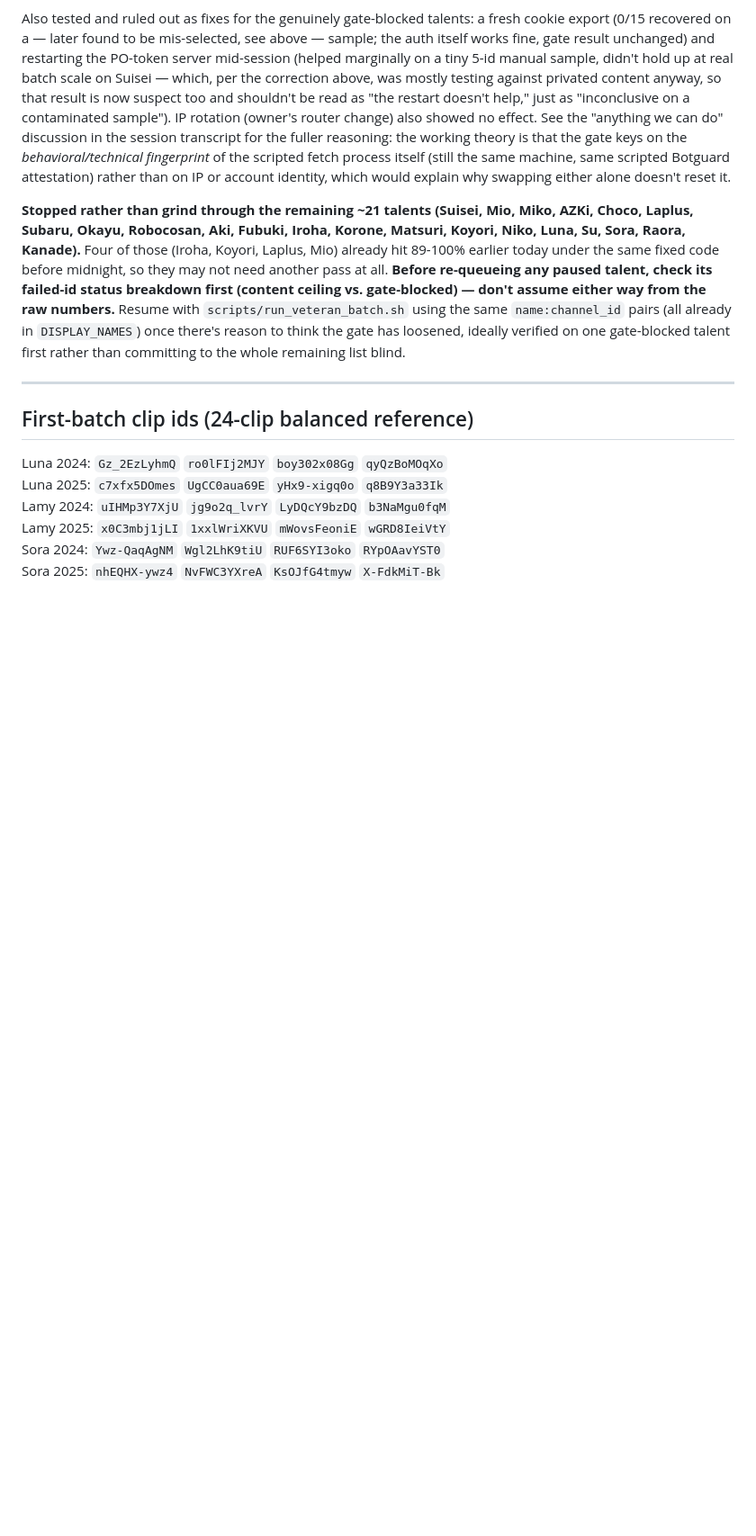
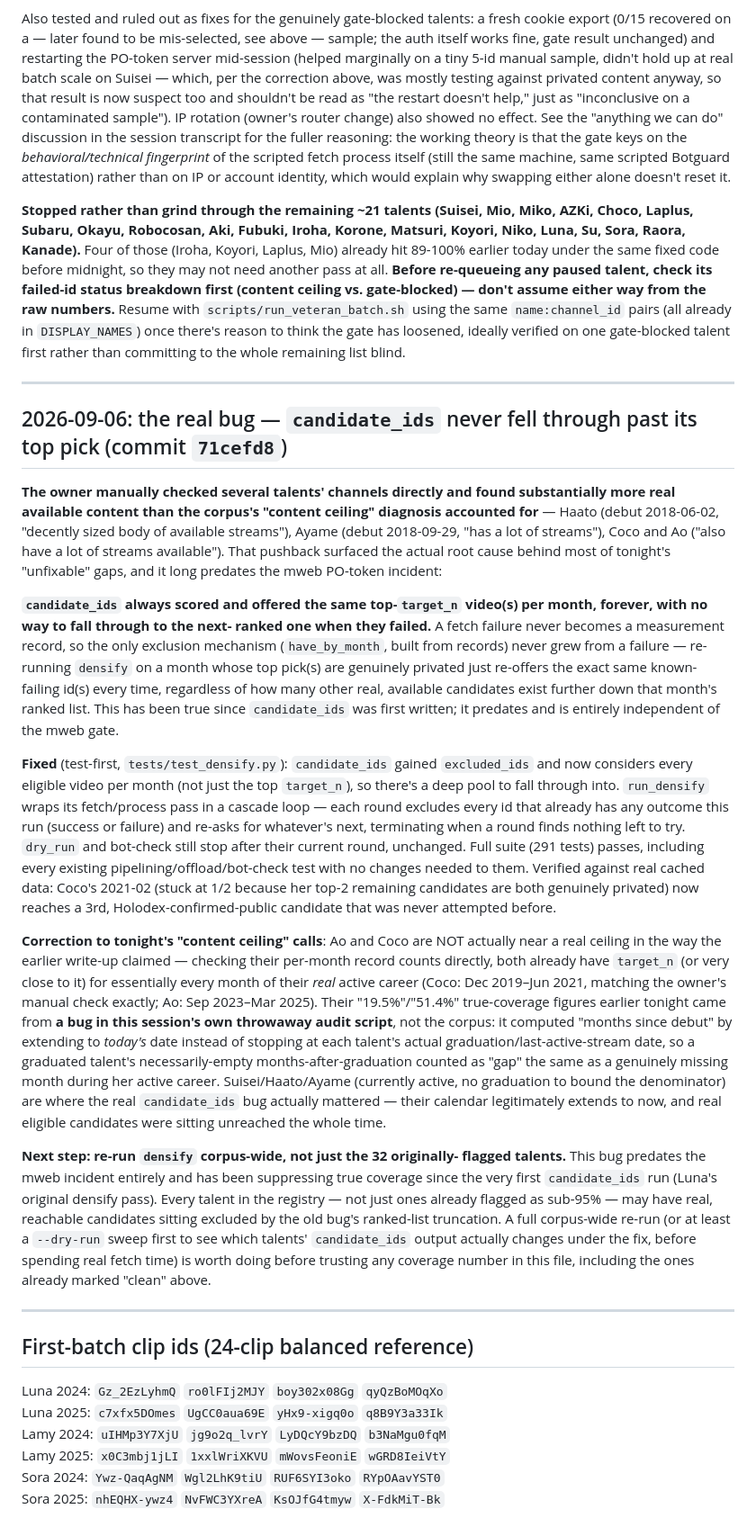
Before and after one commit to DanielLagally/vtuber-vocal-corpus, a Markdown page: PLAN.md, the part around the change. Shown at 90% size. GitHub-like rendering; blank space fills up the shorter version.

Commit message:
PLAN.md: document the candidate_ids cascade fix and audit-script bug
Owner's manual channel checks on Haato/Ayame/Coco/Ao surfaced the real
root cause behind most of tonight's "unfixable" coverage gaps — a
long-standing candidate_ids bug, not the mweb PO-token gate. Also
corrects Ao/Coco's earlier "content ceiling" characterization: their
real active-career months are already well covered; the bad numbers
came from this session's own audit script extending its denominator
past their graduation date. Recommends a corpus-wide re-run under the
fix rather than trusting any coverage number already on record.

Co-Authored-By: Claude Sonnet 5 <noreply@anthropic.com>

```diff
--- a/PLAN.md
+++ b/PLAN.md
@@ -829,6 +829,72 @@ than committing to the whole remaining list blind.
 
 ---
 
+## 2026-09-06: the real bug — `candidate_ids` never fell through past its top pick (commit `71cefd8`)
+
+**The owner manually checked several talents' channels directly and
+found substantially more real available content than the corpus's
+"content ceiling" diagnosis accounted for** — Haato (debut 2018-06-02,
+"decently sized body of available streams"), Ayame (debut 2018-09-29,
+"has a lot of streams"), Coco and Ao ("also have a lot of streams
+available"). That pushback surfaced the actual root cause behind most
+of tonight's "unfixable" gaps, and it long predates the mweb PO-token
+incident:
+
+**`candidate_ids` always scored and offered the same top-`target_n`
+video(s) per month, forever, with no way to fall through to the next-
+ranked one when they failed.** A fetch failure never becomes a
+measurement record, so the only exclusion mechanism (`have_by_month`,
+built from records) never grew from a failure — re-running `densify`
+on a month whose top pick(s) are genuinely privated just re-offers the
+exact same known-failing id(s) every time, regardless of how many other
+real, available candidates exist further down that month's ranked
+list. This has been true since `candidate_ids` was first written; it
+predates and is entirely independent of the mweb gate.
+
+**Fixed** (test-first, `tests/test_densify.py`): `candidate_ids` gained
+`excluded_ids` and now considers every eligible video per month (not
+just the top `target_n`), so there's a deep pool to fall through into.
+`run_densify` wraps its fetch/process pass in a cascade loop — each
+round excludes every id that already has any outcome this run (success
+or failure) and re-asks for whatever's next, terminating when a round
+finds nothing left to try. `dry_run` and bot-check still stop after
+their current round, unchanged. Full suite (291 tests) passes,
+including every existing pipelining/offload/bot-check test with no
+changes needed to them. Verified against real cached data: Coco's
+2021-02 (stuck at 1/2 because her top-2 remaining candidates are both
+genuinely privated) now reaches a 3rd, Holodex-confirmed-public
+candidate that was never attempted before.
+
+**Correction to tonight's "content ceiling" calls**: Ao and Coco are
+NOT actually near a real ceiling in the way the earlier write-up
+claimed — checking their per-month record counts directly, both
+already have `target_n` (or very close to it) for essentially every
+month of their *real* active career (Coco: Dec 2019–Jun 2021, matching
+the owner's manual check exactly; Ao: Sep 2023–Mar 2025). Their
+"19.5%"/"51.4%" true-coverage figures earlier tonight came from **a bug
+in this session's own throwaway audit script**, not the corpus: it
+computed "months since debut" by extending to *today's* date instead of
+stopping at each talent's actual graduation/last-active-stream date, so
+a graduated talent's necessarily-empty months-after-graduation counted
+as "gap" the same as a genuinely missing month during her active
+career. Suisei/Haato/Ayame (currently active, no graduation to bound
+the denominator) are where the real `candidate_ids` bug actually
+mattered — their calendar legitimately extends to now, and real
+eligible candidates were sitting unreached the whole time.
+
+**Next step: re-run `densify` corpus-wide, not just the 32 originally-
+flagged talents.** This bug predates the mweb incident entirely and has
+been suppressing true coverage since the very first `candidate_ids` run
+(Luna's original densify pass). Every talent in the registry — not just
+ones already flagged as sub-95% — may have real, reachable candidates
+sitting excluded by the old bug's ranked-list truncation. A full
+corpus-wide re-run (or at least a `--dry-run` sweep first to see which
+talents' `candidate_ids` output actually changes under the fix, before
+spending real fetch time) is worth doing before trusting any coverage
+number in this file, including the ones already marked "clean" above.
+
+---
+
 ## First-batch clip ids (24-clip balanced reference)
 
 Luna 2024: `Gz_2EzLyhmQ` `ro0lFIj2MJY` `boy302x08Gg` `qyQzBoMOqXo`
```
